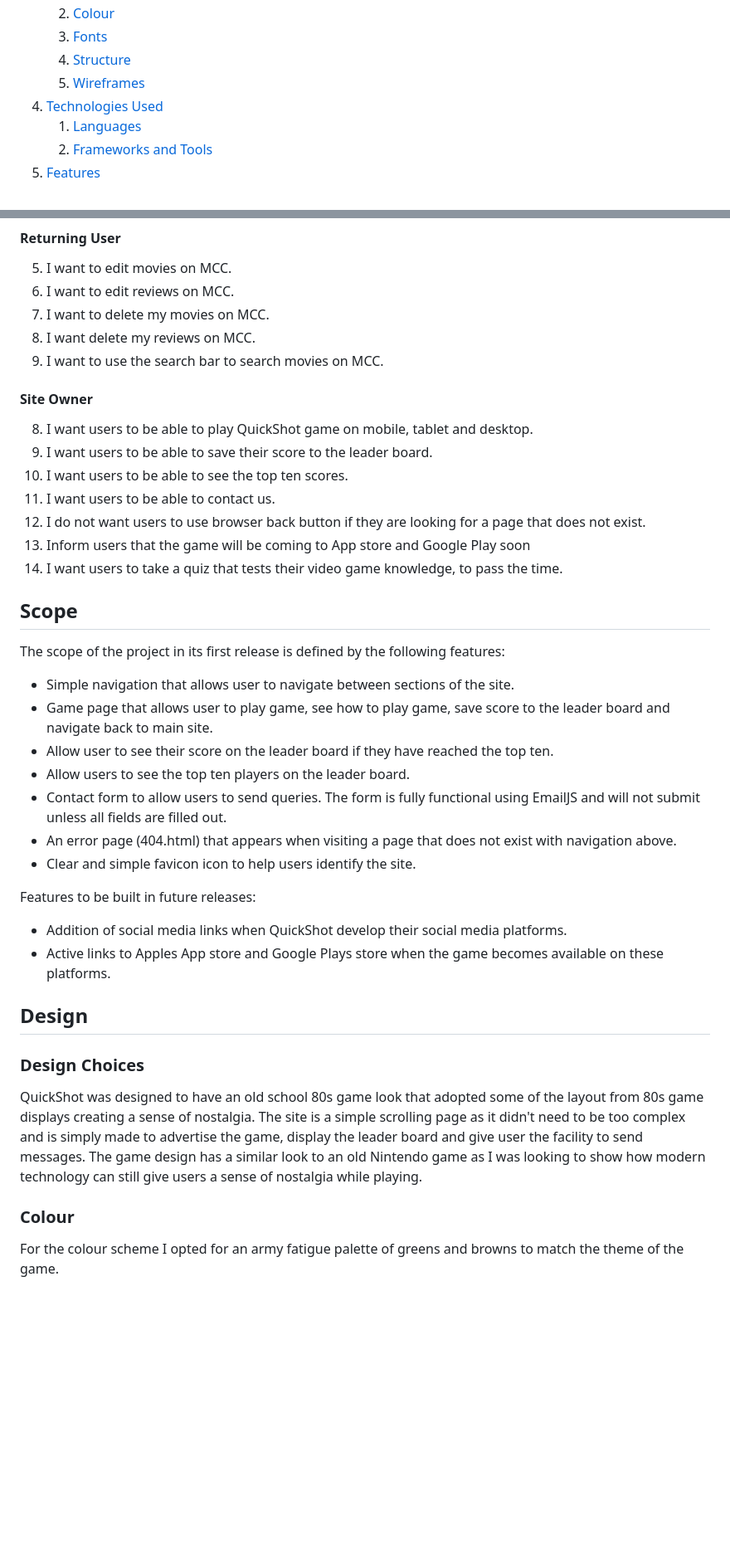
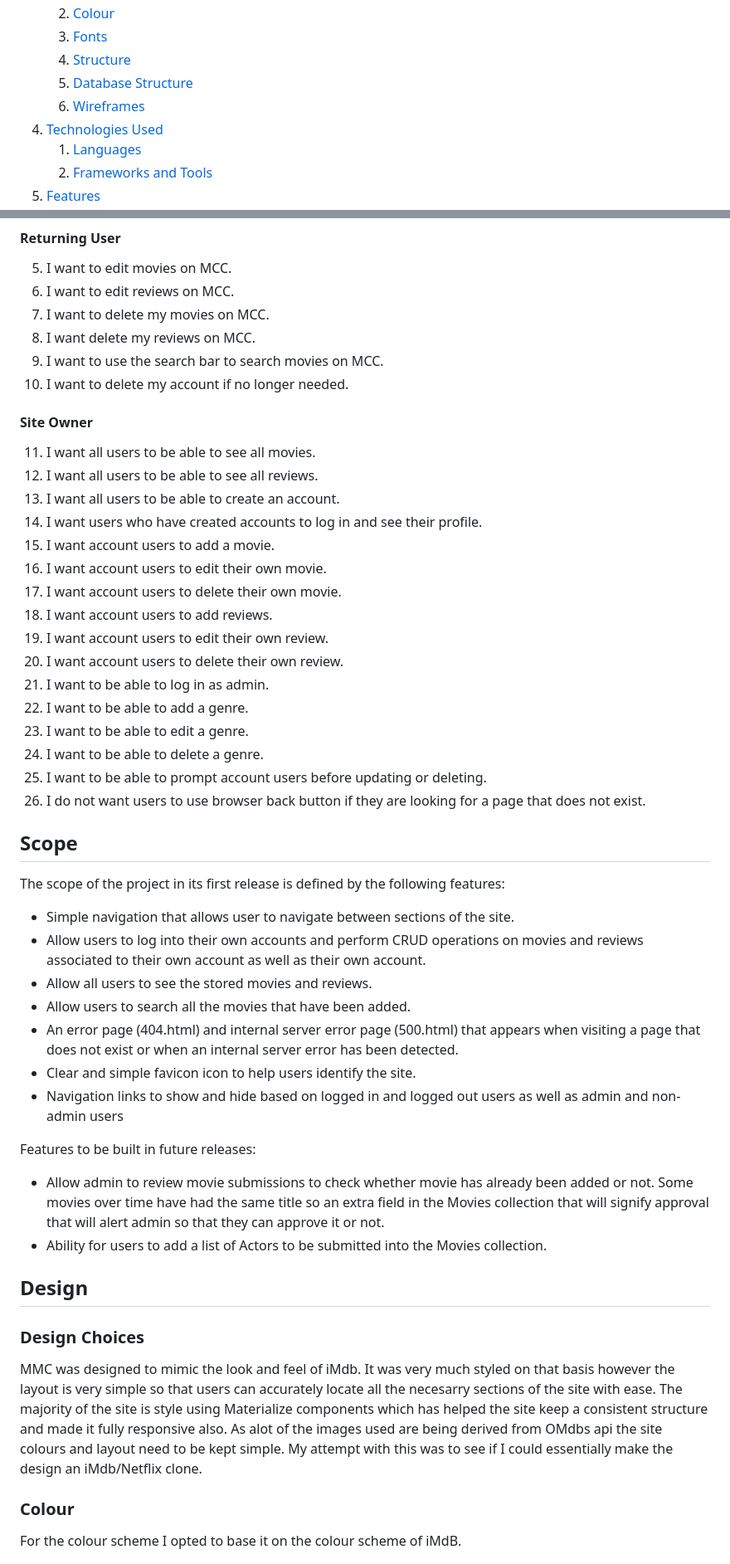
Before and after one commit to ofemiashiru/CI_MS3_MCC, a Markdown page: README.md, 2 parts joined by grey strips. Shown: that part at 83% size. Rendered like a GitHub page; blank space fills up the shorter version.

Commit message:
README: update top section|docs: add colour scheme
update the user requirements, scope, design, fonts and structure section of readme

```diff
--- a/README.md
+++ b/README.md
@@ -22,7 +22,8 @@
     2. [Colour](#colour)
     3. [Fonts](#fonts)
     4. [Structure](#structure)
-    5. [Wireframes](#wireframes)
+    5. [Database Structure](#database-structure)
+    6. [Wireframes](#wireframes)
 4. [Technologies Used](#technologies-used)
     1. [Languages](#languages)
     2. [Frameworks and Tools](#frameworks-and-tools)
@@ -89,41 +91,51 @@
 7. I want to delete my movies on MCC.
 8. I want delete my reviews on MCC.
 9. I want to use the search bar to search movies on MCC.
+10. I want to delete my account if no longer needed.
 
 #### Site Owner
-8. I want users to be able to play QuickShot game on mobile, tablet and desktop.
-9. I want users to be able to save their score to the leader board.
-10. I want users to be able to see the top ten scores.
-11. I want users to be able to contact us.
-12. I do not want users to use browser back button if they are looking for a page that does not exist.
-13. Inform users that the game will be coming to App store and Google Play soon
-14. I want users to take a quiz that tests their video game knowledge, to pass the time.
+11. I want all users to be able to see all movies.
+12. I want all users to be able to see all reviews.
+13. I want all users to be able to create an account.
+14. I want users who have created accounts to log in and see their profile.
+15. I want account users to add a movie.
+16. I want account users to edit their own movie.
+17. I want account users to delete their own movie.
+18. I want account users to add reviews.
+19. I want account users to edit their own review.
+20. I want account users to delete their own review.
+21. I want to be able to log in as admin.
+22. I want to be able to add a genre.
+23. I want to be able to edit a genre.
+24. I want to be able to delete a genre.
+25. I want to be able to prompt account users before updating or deleting.
+26. I do not want users to use browser back button if they are looking for a page that does not exist.
 
 ## Scope
 
 The scope of the project in its first release is defined by the following features:
 
 - Simple navigation that allows user to navigate between sections of the site.
-- Game page that allows user to play game, see how to play game, save score to the leader board and navigate back to main site.
-- Allow user to see their score on the leader board if they have reached the top ten.
-- Allow users to see the top ten players on the leader board.
-- Contact form to allow users to send queries. The form is fully functional using EmailJS and will not submit unless all fields are filled out.
-- An error page (404.html) that appears when visiting a page that does not exist with navigation above.
+- Allow users to log into their own accounts and perform CRUD operations on movies and reviews associated to their own account as well as their own account.
+- Allow all users to see the stored movies and reviews.
+- Allow users to search all the movies that have been added.
+- An error page (404.html) and internal server error page (500.html) that appears when visiting a page that does not exist or when an internal server error has been detected.
 - Clear and simple favicon icon to help users identify the site.
+- Navigation links to show and hide based on logged in and logged out users as well as admin and non-admin users
 
 Features to be built in future releases:
 
-- Addition of social media links when QuickShot develop their social media platforms.
-- Active links to Apples App store and Google Plays store when the game becomes available on these platforms.
+- Allow admin to review movie submissions to check whether movie has already been added or not. Some movies over time have had the same title so an extra field in the Movies collection that will signify approval that will alert admin so that they can approve it or not.
+- Ability for users to add a list of Actors to be submitted into the Movies collection.
 
 ## Design
 
 ### Design Choices
-QuickShot was designed to have an old school 80s game look that adopted some of the layout from 80s game displays creating a sense of nostalgia. The site is a simple scrolling page as it didn't need to be too complex and is simply made to advertise the game, display the leader board and give user the facility to send messages. The game design has a similar look to an old Nintendo game as I was looking to show how modern technology can still give users a sense of nostalgia while playing.
+MMC was designed to mimic the look and feel of iMdb. It was very much styled on that basis however the layout is very simple so that users can accurately locate all the necesarry sections of the site with ease. The majority of the site is style using Materialize components which has helped the site keep a consistent structure and made it fully responsive also. As alot of the images used are being derived from OMdbs api the site colours and layout need to be kept simple. My attempt with this was to see if I could essentially make the design an iMdb/Netflix clone.
 
 ### Colour
 
-For the colour scheme I opted for an army fatigue palette of greens and browns to match the theme of the game.
+For the colour scheme I opted to base it on the colour scheme of iMdB.
 
 ![Colour Scheme](docs/features/colour-scheme.png)
 
```
Also changed, not shown: other parts of README.md (+34 -13 lines), docs/features/colour-scheme.png (added).
